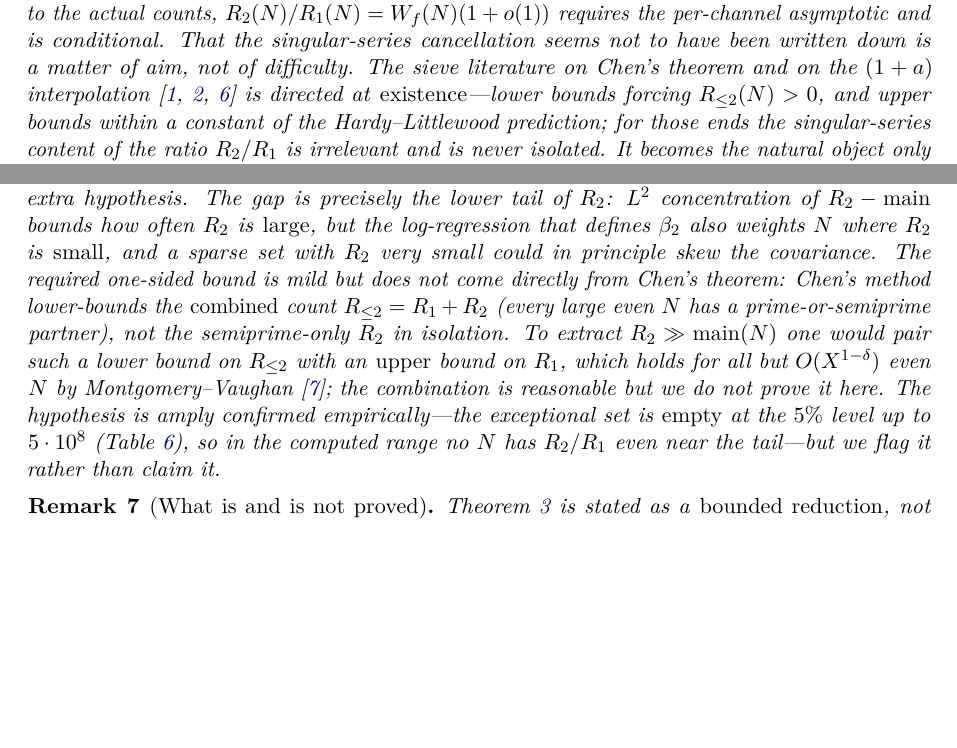
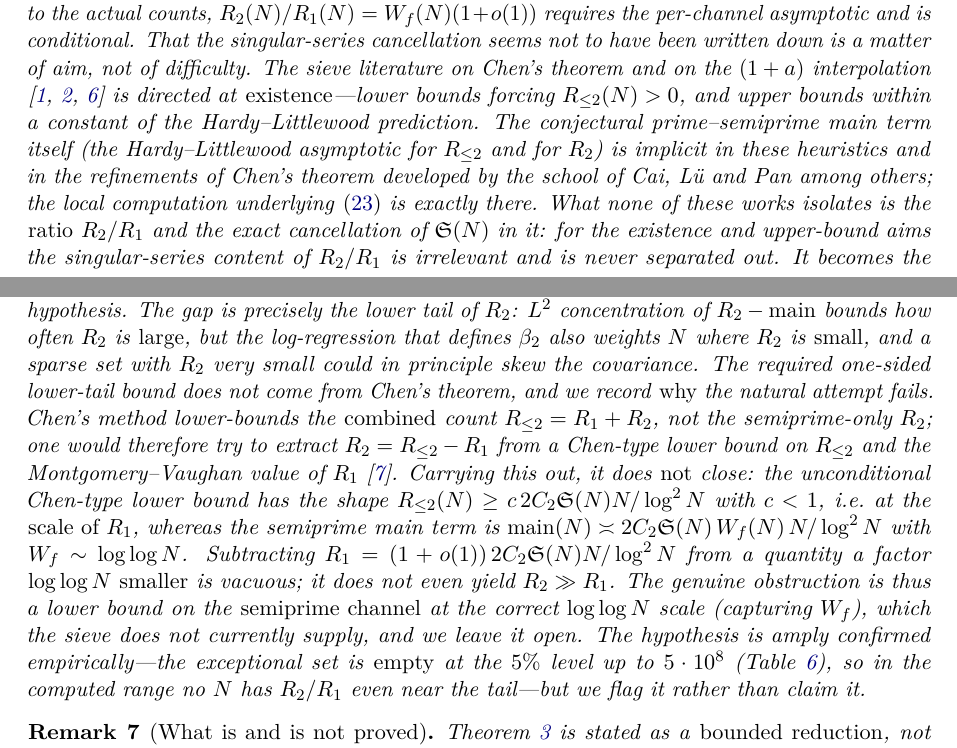
Before and after one commit to MathiasRodriguezCastro/goldbach-chen-frontier, a LaTeX paper (paper/goldbach_chen_frontier.tex): two parts of pages 23 and 30 of 40, joined at a grey line, cut so that both start at the same text, the shorter picture padded with empty space. Compiled offline with pdfLaTeX.

Commit message:
Li–Liu worst-case/typical framing; sharpen novelty positioning; honest lower-tail negative
- §7.7 (Li–Liu tie): worst-case vs typical contrast — Li–Liu guarantee a representation
  with a≤1.9 for every large N, while the typical N sits far inside (median Chen solution
  a≈1.30, best per N a_Res≈1.09); for almost all N the (1+a) interpolation is near
  Goldbach, not near the proven bound.
- Remark 3 (novelty positioning): explicitly acknowledge that the conjectural
  prime–semiprime main term is implicit in the sieve heuristics and in the refinements of
  Chen's theorem (the school of Cai, Lü, Pan); what none isolates is the ratio R2/R1 and
  the exact cancellation of 𝔖 in it.
- Lower-tail (executed honestly): the Chen-lower-bound + Montgomery–Vaughan combination
  PROVABLY does not close — the unconditional Chen bound on R≤2 is at the R1 scale, a
  factor loglog N below the semiprime main term, so subtracting R1 is vacuous. The real
  obstruction is a lower bound on the semiprime channel at the loglog scale; left open.
  Updated Remark 6 and Open Problem 1 accordingly.

(Recovered the .tex from HEAD after a git-stash mishap corrupted the working copy; the
committed version was intact.) Main 40 pp, clean.

```diff
--- a/paper/goldbach_chen_frontier.tex
+++ b/paper/goldbach_chen_frontier.tex
@@ -1189,8 +1197,13 @@ singular-series cancellation seems not to have been written down is a matter of
 difficulty. The sieve literature on Chen's theorem and on the $(1+a)$
 interpolation \citep{chen1973,halberstamrichert,li2026} is directed at \emph{existence}---lower
 bounds forcing $R_{\le2}(N)>0$, and upper bounds within a constant of the Hardy--Littlewood
-prediction; for those ends the singular-series content of the ratio $R_2/R_1$ is irrelevant and
-is never isolated. It becomes the natural object only once one asks how the relative semiprime
+prediction. The conjectural prime--semiprime main term itself (the Hardy--Littlewood asymptotic
+for $R_{\le2}$ and for $R_2$) is implicit in these heuristics and in the refinements of Chen's
+theorem developed by the school of Cai, L\"u and Pan among others; the local computation
+underlying \eqref{eq:S2factor} is exactly there. What none of these works isolates is the
+\emph{ratio} $R_2/R_1$ and the exact cancellation of $\sing(N)$ in it: for the existence and
+upper-bound aims the singular-series content of $R_2/R_1$ is irrelevant and is never separated
+out. It becomes the natural object only once one asks how the relative semiprime
 share responds to $\sing(N)$, as the empirical regression of \S\ref{sec:singexp} forces. The
 identity is precisely what shows that the reproducible finite-range value
 $\beta_2\approx\tfrac12$ is not a structural half-power but an effective exponent inferred from
@@ -1661,13 +1674,19 @@ it carries a genuine extra hypothesis. The gap is precisely the lower tail of $R
 $L^2$ concentration of $R_2-\mathrm{main}$ bounds how often $R_2$ is \emph{large}, but the
 log-regression that defines $\beta_2$ also weights $N$ where $R_2$ is \emph{small}, and a
 sparse set with $R_2$ very small could in principle skew the covariance. The required
-one-sided bound is mild but does not come directly from Chen's theorem: Chen's method
-lower-bounds the \emph{combined} count $R_{\le2}=R_1+R_2$ (every large even $N$ has a
-prime-or-semiprime partner), not the semiprime-only $R_2$ in isolation. To extract
-$R_2\gg\mathrm{main}(N)$ one would pair such a lower bound on $R_{\le2}$ with an
-\emph{upper} bound on $R_1$, which holds for all but $O(X^{1-\delta})$ even $N$ by
-Montgomery--Vaughan~\cite{montgomeryvaughan1975}; the combination is reasonable but we do
-not prove it here. The hypothesis is amply confirmed empirically---the exceptional set is
+one-sided lower-tail bound does not come from Chen's theorem, and we record \emph{why} the
+natural attempt fails. Chen's method lower-bounds the \emph{combined} count $R_{\le2}=R_1+R_2$,
+not the semiprime-only $R_2$; one would therefore try to extract $R_2=R_{\le2}-R_1$ from a
+Chen-type lower bound on $R_{\le2}$ and the Montgomery--Vaughan value of
+$R_1$~\cite{montgomeryvaughan1975}. Carrying this out, it does \emph{not} close: the
+unconditional Chen-type lower bound has the shape $R_{\le2}(N)\ge c\,2C_2\sing(N)N/\log^2N$ with
+$c<1$, i.e.\ at the \emph{scale of $R_1$}, whereas the semiprime main term is
+$\mathrm{main}(N)\asymp2C_2\sing(N)\,W_f(N)\,N/\log^2N$ with $W_f\sim\log\log N$. Subtracting
+$R_1=(1+o(1))\,2C_2\sing(N)N/\log^2N$ from a quantity a factor $\log\log N$ \emph{smaller} is
+vacuous; it does not even yield $R_2\gg R_1$. The genuine obstruction is thus a lower bound on
+the \emph{semiprime channel} at the correct $\log\log N$ scale (capturing $W_f$), which the
+sieve does not currently supply, and we leave it open. The hypothesis is amply confirmed
+empirically---the exceptional set is
 \emph{empty} at the $5\%$ level up to $5\cdot10^{8}$ (Table~\ref{tab:conc}), so in the
 computed range no $N$ has $R_2/R_1$ even near the tail---but we flag it rather than claim
 it.
```
Also changed, not shown: paper/goldbach_chen_frontier.pdf, paper/supplement.pdf, paper/goldbach_chen_frontier.tex (14 more changed lines).
